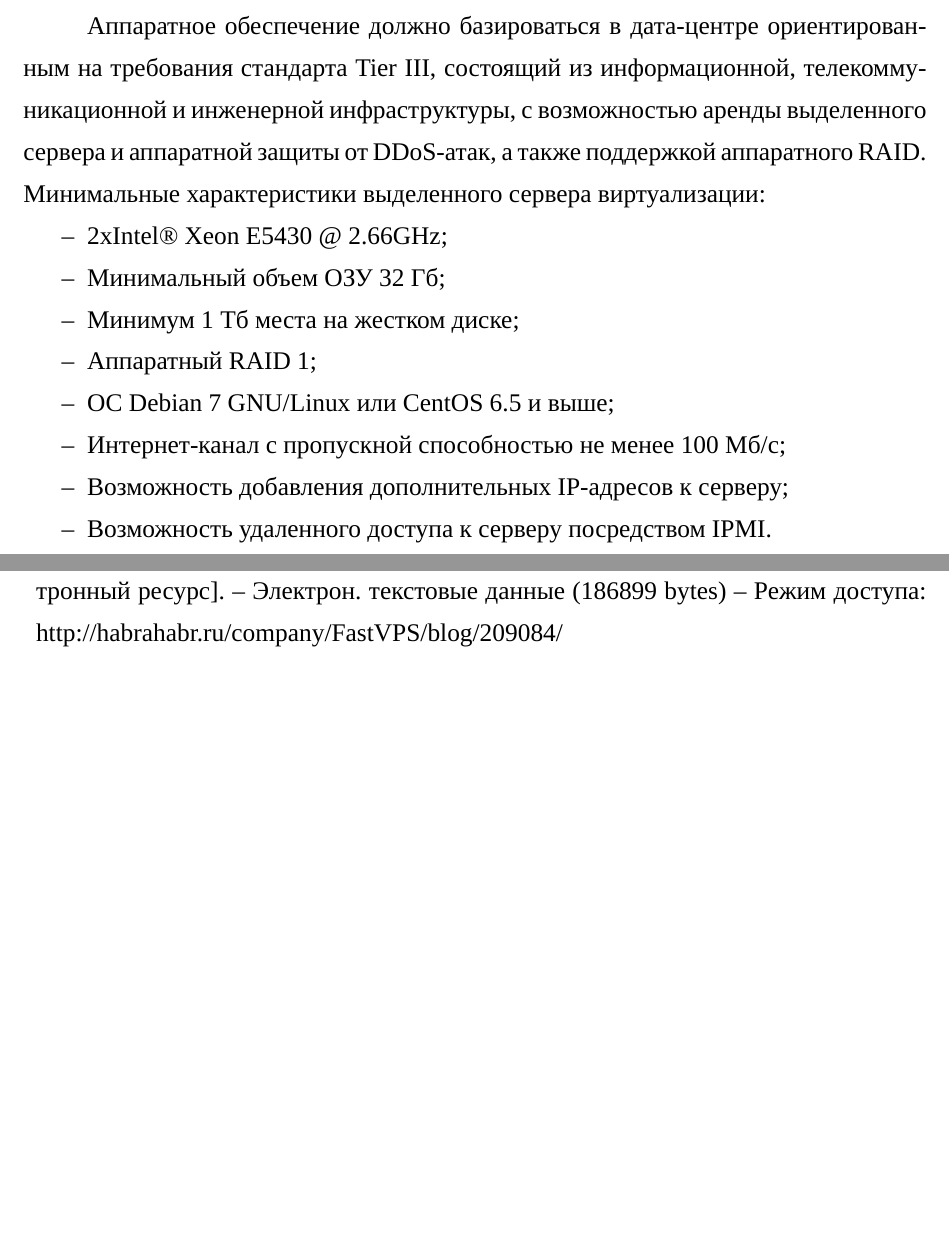
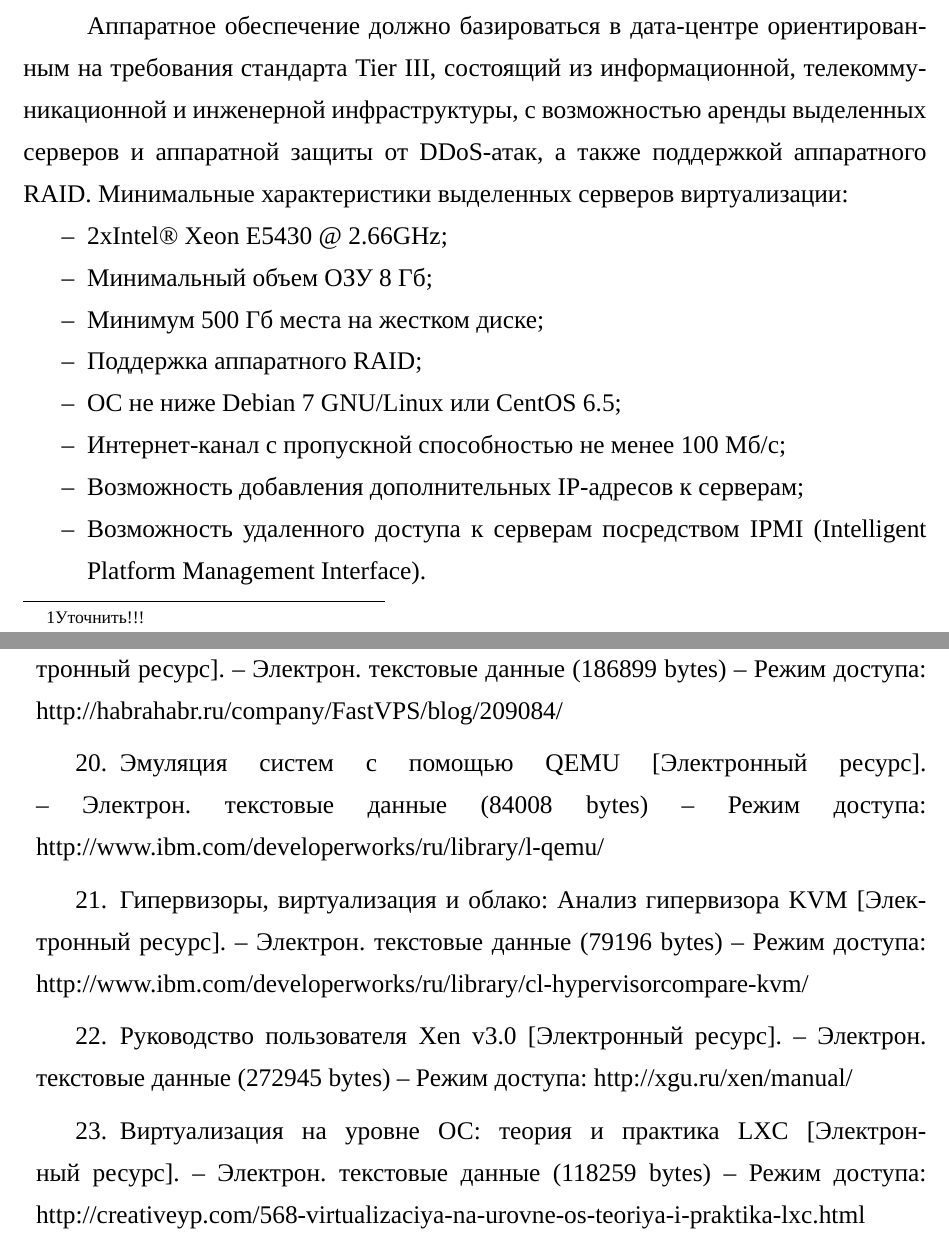
Before and after one commit to Amet13/bachelor-diploma, a LaTeX document (main.tex, which reads inc/0-bibliography.tex, inc/1-pz.tex): two parts of pages 6 and 24 of 25, joined at a grey line, cut so that both start at the same text, the shorter picture padded with empty space. Compiled offline with XeLaTeX; a missing font is replaced by an installed copy or a similar font.

Commit message:
Добавил литературу

```diff
--- a/inc/0-bibliography.tex
+++ b/inc/0-bibliography.tex
@@ -113,6 +113,30 @@
     Электрон. текстовые данные (186899 bytes) --
     Режим доступа: http://habrahabr.ru/company/FastVPS/blog/209084/
 
+\bibitem{qemu-ibm}
+    Эмуляция систем с помощью QEMU
+    [Электронный ресурс]. --
+    Электрон. текстовые данные (84008 bytes) --
+    Режим доступа:  http://www.ibm.com/developerworks/ru/library/l-qemu/
+
+\bibitem{kvm-ibm}
+    Гипервизоры, виртуализация и облако: Анализ гипервизора KVM
+    [Электронный ресурс]. --
+    Электрон. текстовые данные (79196 bytes) --
+    Режим доступа: http://www.ibm.com/developerworks/ru/library/cl-hypervisorcompare-kvm/
+
+\bibitem{xen-xguru}
+    Руководство пользователя Xen v3.0
+    [Электронный ресурс]. --
+    Электрон. текстовые данные (272945 bytes) --
+    Режим доступа: http://xgu.ru/xen/manual/
+
+\bibitem{lxc}
+    Виртуализация на уровне ОС: теория и практика LXC
+    [Электронный ресурс]. --
+    Электрон. текстовые данные (118259 bytes) --
+    Режим доступа: http://creativeyp.com/568-virtualizaciya-na-urovne-os-teoriya-i-praktika-lxc.html
+
 \end{thebibliography}
 \endgroup
 
--- a/inc/1-pz.tex
+++ b/inc/1-pz.tex
@@ -12,16 +12,16 @@
     \item Использование инфраструктуры в бизнесе для предоставления облачных услуг клиентам.
 \end{itemize}
 
-Аппаратное обеспечение должно базироваться в дата-центре ориентированным на требования стандарта Tier III, состоящий из информационной, телекоммуникационной и инженерной инфраструктуры, с возможностью аренды выделенного сервера и аппаратной защиты от DDoS-атак, а также поддержкой аппаратного RAID.
-Минимальные характеристики выделенного сервера виртуализации:
+Аппаратное обеспечение должно базироваться в дата-центре ориентированным на требования стандарта Tier III, состоящий из информационной, телекоммуникационной и инженерной инфраструктуры, с возможностью аренды выделенных серверов и аппаратной защиты от DDoS-атак, а также поддержкой аппаратного RAID.
+Минимальные характеристики выделенных серверов виртуализации:
 \begin{itemize}
     \item 2xIntel\textregistered~Xeon E5430 @ 2.66GHz;
-    \item Минимальный объем ОЗУ 32 Гб;
-    \item Минимум 1 Тб места на жестком диске;
-    \item Аппаратный RAID 1;
-    \item ОС Debian 7 GNU/Linux или CentOS 6.5 и выше;
+    \item Минимальный объем ОЗУ 8 Гб;
+    \item Минимум 500 Гб места на жестком диске;
+    \item Поддержка аппаратного RAID;
+    \item ОС не ниже Debian 7 GNU/Linux или CentOS 6.5;
     \item Интернет-канал с пропускной способностью не менее 100 Мб/с;
-    \item Возможность добавления дополнительных IP-адресов к серверу;
-    \item Возможность удаленного доступа к серверу посредством IPMI.
+    \item Возможность добавления дополнительных IP-адресов к серверам;
+    \item Возможность удаленного доступа к серверам посредством IPMI (Intelligent Platform Management Interface).
 \end{itemize}
 
```
Also changed, not shown: inc/2-literature.tex (+3 -3 lines), inc/1-pz.tex (6 more changed lines).
